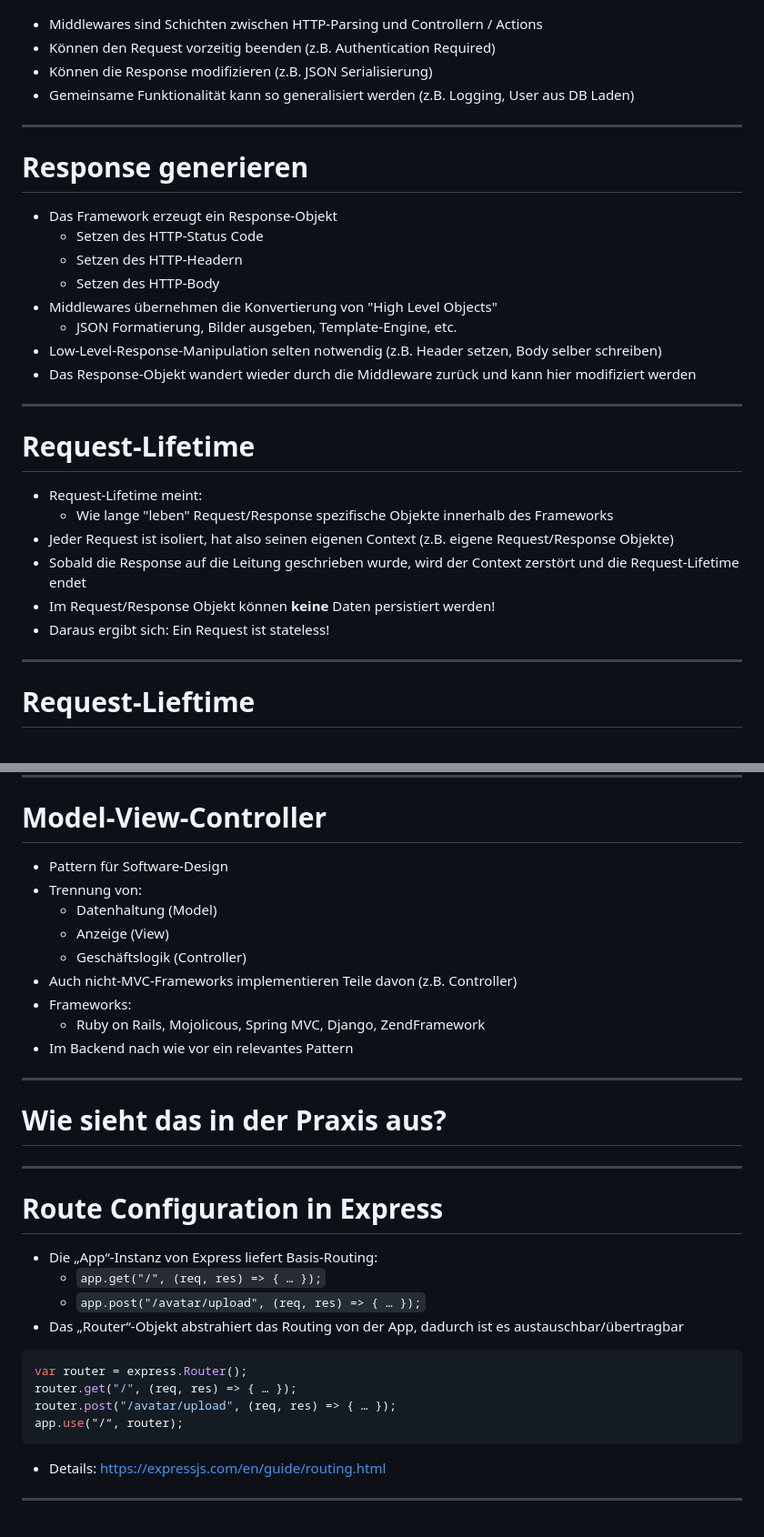
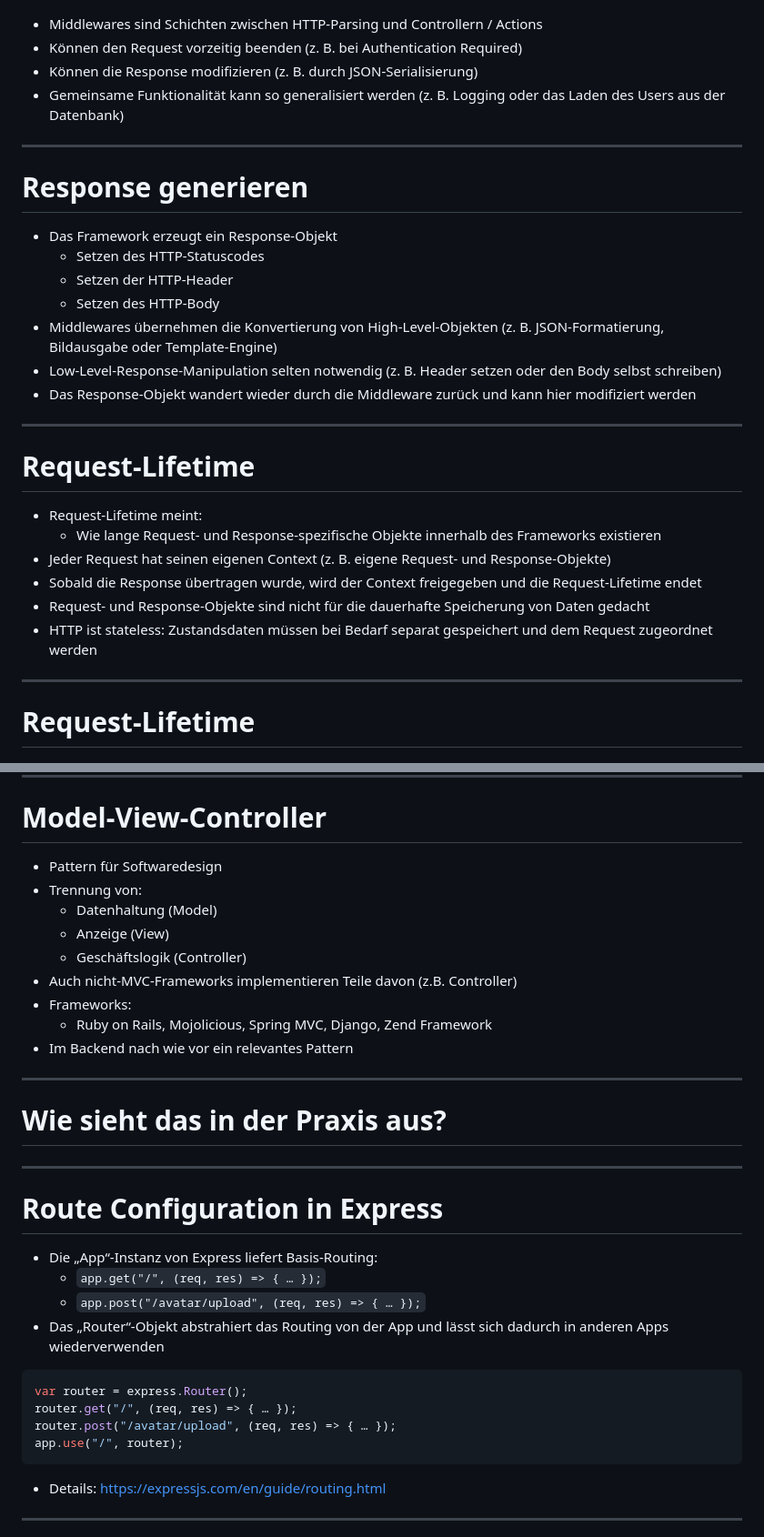
Before and after one commit to ghandmann/vorlesung-web-anwendungen, a Markdown page: slides/05-webframeworks.md, 2 parts joined by grey strips. Shown at 91% size. Rendered like a GitHub page.

````diff
--- a/slides/05-webframeworks.md
+++ b/slides/05-webframeworks.md
@@ -89,23 +89,23 @@ footer: "Vorlesung Web Anwendungen, Wintersemester 2026/2027"
 
 - Middlewares sind Schichten zwischen HTTP-Parsing und Controllern / Actions
 - Können den Request vorzeitig beenden
-  (z.B. Authentication Required)
+    (z. B. bei Authentication Required)
 - Können die Response modifizieren
-  (z.B. JSON Serialisierung)
+    (z. B. durch JSON-Serialisierung)
 - Gemeinsame Funktionalität kann so generalisiert werden
-  (z.B. Logging, User aus DB Laden)
+    (z. B. Logging oder das Laden des Users aus der Datenbank)
 
 ---
 
 # Response generieren
 - Das Framework erzeugt ein Response-Objekt
-    - Setzen des HTTP-Status Code
-    - Setzen des HTTP-Headern
+    - Setzen des HTTP-Statuscodes
+    - Setzen der HTTP-Header
     - Setzen des HTTP-Body
-- Middlewares übernehmen die Konvertierung von "High Level Objects"
-    - JSON Formatierung, Bilder ausgeben, Template-Engine, etc.
+- Middlewares übernehmen die Konvertierung von High-Level-Objekten
+  (z. B. JSON-Formatierung, Bildausgabe oder Template-Engine)
 - Low-Level-Response-Manipulation selten notwendig
-  (z.B. Header setzen, Body selber schreiben)
+    (z. B. Header setzen oder den Body selbst schreiben)
 - Das Response-Objekt wandert wieder durch die Middleware zurück und kann hier modifiziert werden
 
 ---
@@ -113,15 +113,15 @@ footer: "Vorlesung Web Anwendungen, Wintersemester 2026/2027"
 # Request-Lifetime
 
 - Request-Lifetime meint:
-    - Wie lange "leben" Request/Response spezifische Objekte innerhalb des Frameworks
-- Jeder Request ist isoliert, hat also seinen eigenen Context (z.B. eigene Request/Response Objekte)
-- Sobald die Response auf die Leitung geschrieben wurde, wird der Context zerstört und die Request-Lifetime endet
-- Im Request/Response Objekt können **keine** Daten persistiert werden!
-- Daraus ergibt sich: Ein Request ist stateless!
+    - Wie lange Request- und Response-spezifische Objekte innerhalb des Frameworks existieren
+- Jeder Request hat seinen eigenen Context (z. B. eigene Request- und Response-Objekte)
+- Sobald die Response übertragen wurde, wird der Context freigegeben und die Request-Lifetime endet
+- Request- und Response-Objekte sind nicht für die dauerhafte Speicherung von Daten gedacht
+- HTTP ist stateless: Zustandsdaten müssen bei Bedarf separat gespeichert und dem Request zugeordnet werden
 
 ---
 
-# Request-Lieftime
+# Request-Lifetime
 
 ![center width:1200px](images/RequestLifetime.png)
 
@@ -129,14 +129,14 @@ footer: "Vorlesung Web Anwendungen, Wintersemester 2026/2027"
 
 # Model-View-Controller
 
-- Pattern für Software-Design
+- Pattern für Softwaredesign
 - Trennung von:
     - Datenhaltung (Model)
     - Anzeige (View)
     - Geschäftslogik (Controller)
 - Auch nicht-MVC-Frameworks implementieren Teile davon (z.B. Controller)
 - Frameworks:
-    - Ruby on Rails, Mojolicous, Spring MVC, Django, ZendFramework
+    - Ruby on Rails, Mojolicious, Spring MVC, Django, Zend Framework
 - Im Backend nach wie vor ein relevantes Pattern
 
 ---
@@ -152,12 +152,12 @@ footer: "Vorlesung Web Anwendungen, Wintersemester 2026/2027"
 - Die „App“-Instanz von Express liefert Basis-Routing:
     - `app.get("/", (req, res) => { … });`
     - `app.post("/avatar/upload", (req, res) => { … });`
-- Das „Router“-Objekt abstrahiert das Routing von der App, dadurch ist es austauschbar/übertragbar
+- Das „Router“-Objekt abstrahiert das Routing von der App und lässt sich dadurch in anderen Apps wiederverwenden
 ```javascript
 var router = express.Router();
 router.get("/", (req, res) => { … });
 router.post("/avatar/upload", (req, res) => { … });
-app.use("/“, router);
+app.use("/", router);
 ```
 
 - Details: https://expressjs.com/en/guide/routing.html
````
Also changed, not shown: other parts of slides/05-webframeworks.md (+28 -28 lines).
